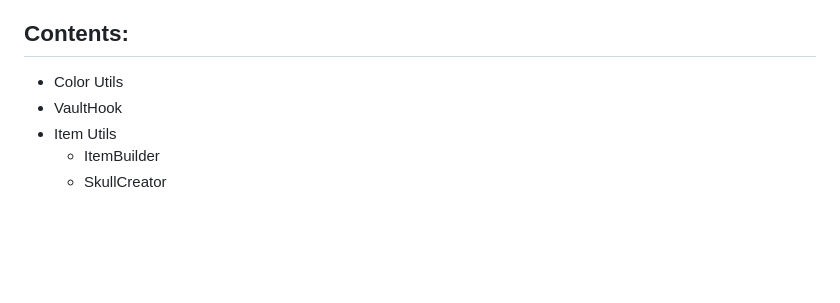
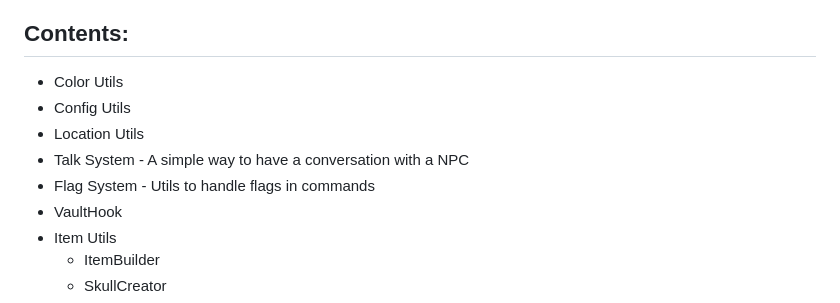
Before and after one commit to Tohjuler/McUtils, a Markdown page: README.md, the part around the change. Rendered like a GitHub page; blank space fills up the shorter version.

Commit message:
chore: Updated README.md

```diff
--- a/README.md
+++ b/README.md
@@ -5,6 +5,10 @@
 ## Contents:
 
 - Color Utils
+- Config Utils
+- Location Utils
+- Talk System - A simple way to have a conversation with a NPC
+- Flag System - Utils to handle flags in commands
 - VaultHook
 - Item Utils
     - ItemBuilder
```
